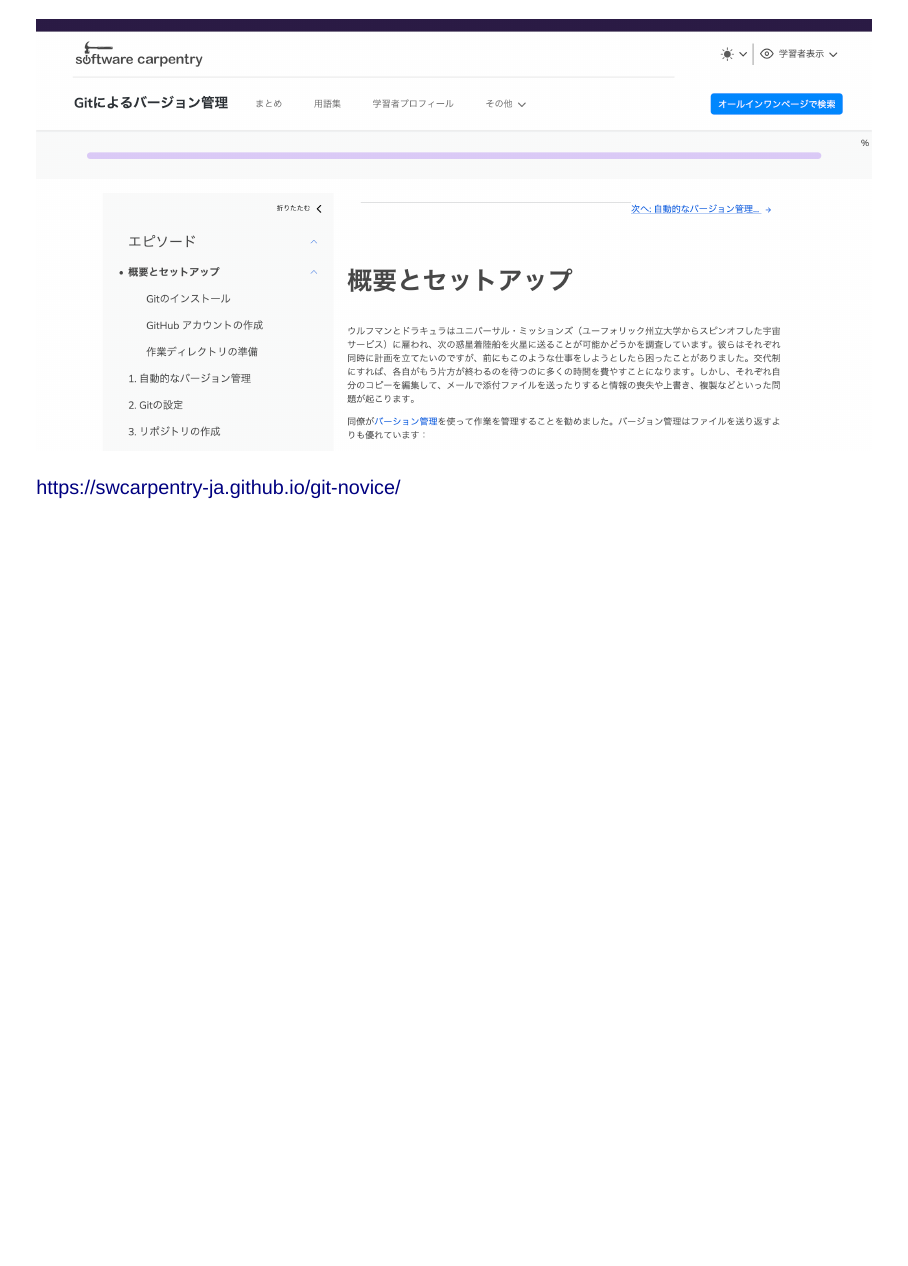
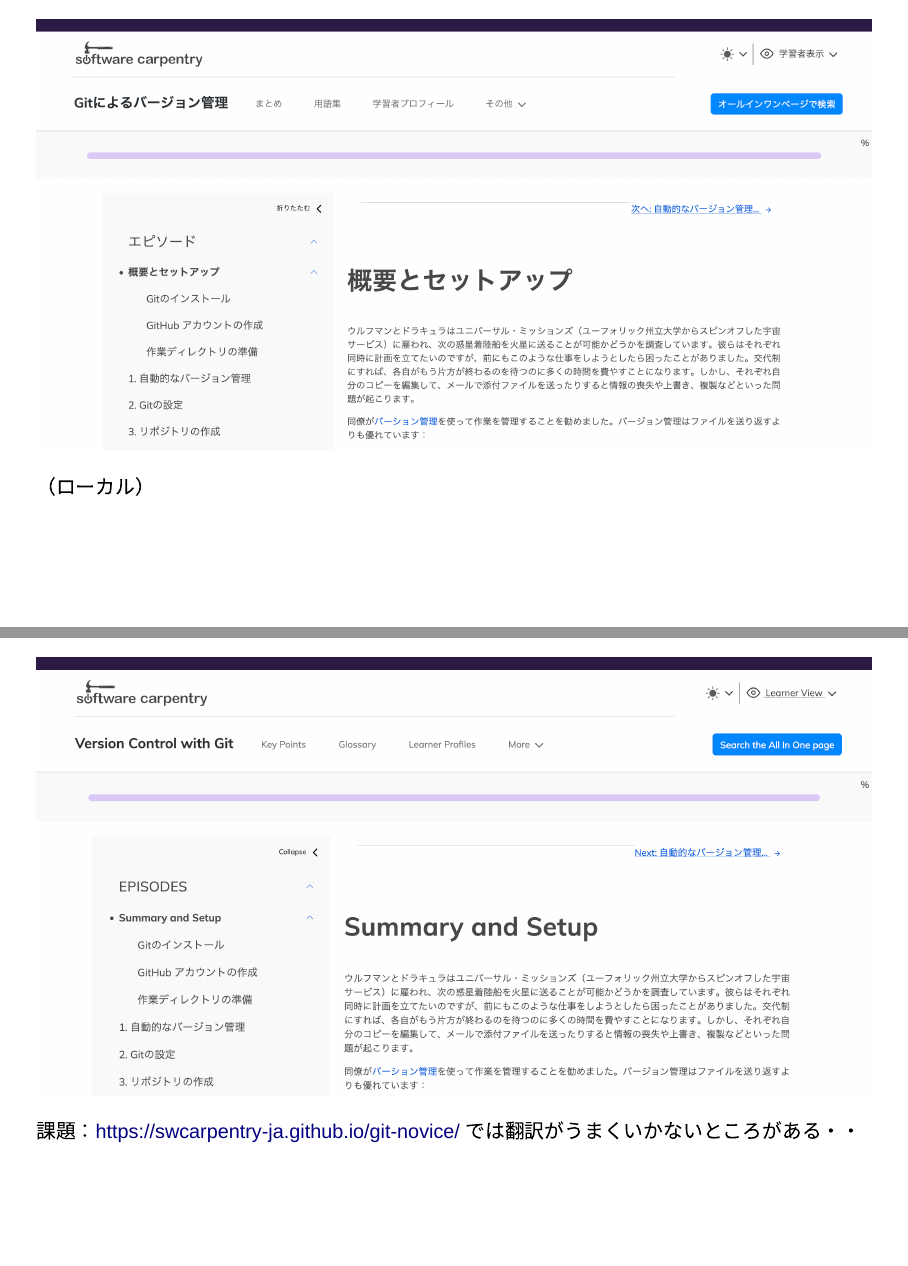
Before and after one commit to joelnitta/biopack_2024-09-20, a Quarto document (index.qmd): page 12 of 12 before the commit and pages 12 and 13 of 13 after it, the two joined at a grey line. Rendered offline with R 4.5, knitr and Pandoc in place of Quarto, with nearby package versions; drawn as Slidy slides in place of the format the file asks for.

Commit message:
Update slides

```diff
--- a/index.qmd
+++ b/index.qmd
@@ -102,4 +102,10 @@
 
 ![](images/git-ja.png)
 
-<https://swcarpentry-ja.github.io/git-novice/>
+（ローカル）
+
+---
+
+![](images/git-ja-current.png)
+
+課題：<https://swcarpentry-ja.github.io/git-novice/> では翻訳がうまくいかないところがある・・
```
Also changed, not shown: images/git-ja-current.png (added).
